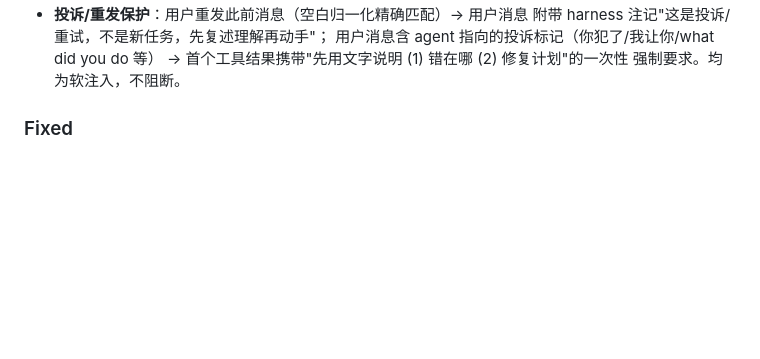
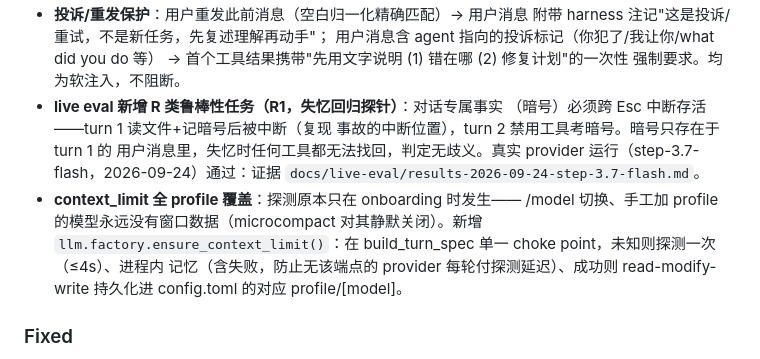
Before and after one commit to Lion-1209/coderio, a Markdown page: CHANGELOG.md, the part around the change. GitHub-like rendering; blank space fills up the shorter version.

Commit message:
docs: CHANGELOG — R1 amnesia probe + context_limit coverage under 0.6.0

```diff
--- a/CHANGELOG.md
+++ b/CHANGELOG.md
@@ -89,6 +89,18 @@ root-caused from the session jsonl:
   用户消息含 agent 指向的投诉标记（你犯了/我让你/what did you do 等）
   → 首个工具结果携带"先用文字说明 (1) 错在哪 (2) 修复计划"的一次性
   强制要求。均为软注入，不阻断。
+- **live eval 新增 R 类鲁棒性任务（R1，失忆回归探针）**：对话专属事实
+  （暗号）必须跨 Esc 中断存活——turn 1 读文件+记暗号后被中断（复现
+  事故的中断位置），turn 2 禁用工具考暗号。暗号只存在于 turn 1 的
+  用户消息里，失忆时任何工具都无法找回，判定无歧义。真实 provider
+  运行（step-3.7-flash，2026-09-24）通过：证据
+  `docs/live-eval/results-2026-09-24-step-3.7-flash.md`。
+- **context_limit 全 profile 覆盖**：探测原本只在 onboarding 时发生——
+  /model 切换、手工加 profile 的模型永远没有窗口数据（microcompact
+  对其静默关闭）。新增 `llm.factory.ensure_context_limit()`：在
+  build_turn_spec 单一 choke point，未知则探测一次（≤4s）、进程内
+  记忆（含失败，防止无该端点的 provider 每轮付探测延迟）、成功则
+  read-modify-write 持久化进 config.toml 的对应 profile/[model]。
 
 ### Fixed
 
```
